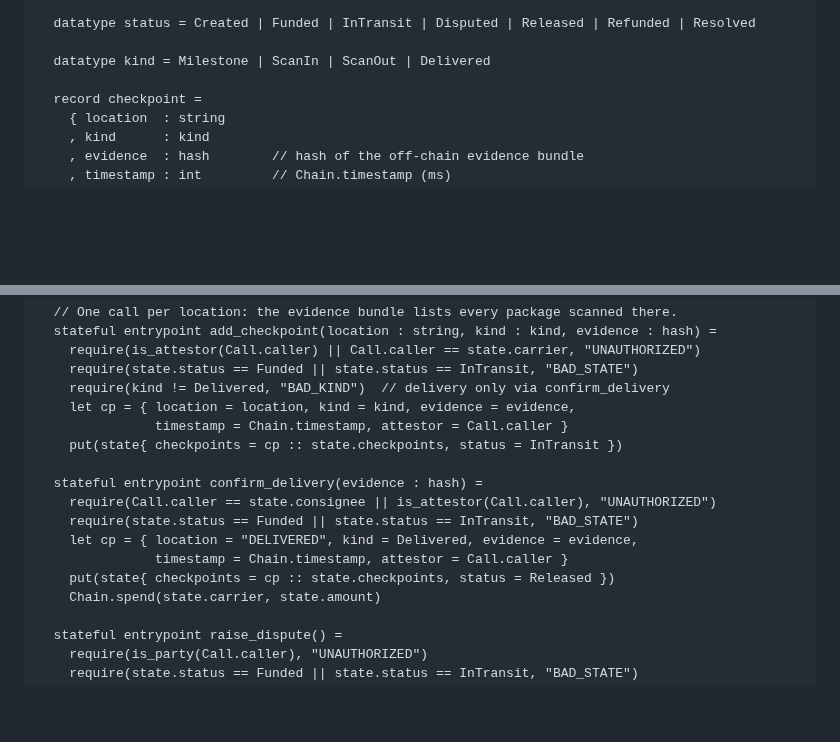
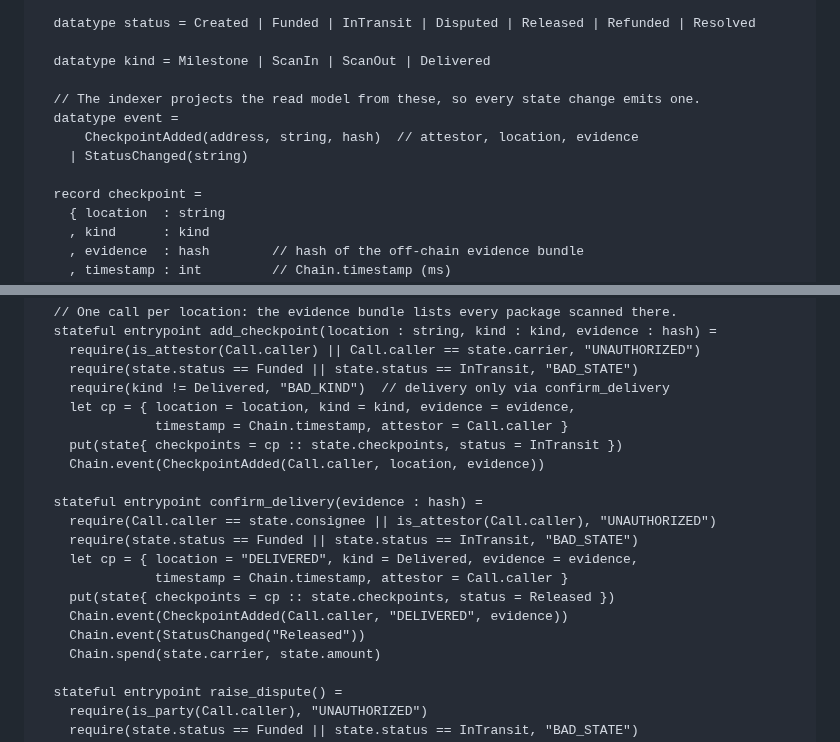
Before and after one commit to shanepreater/gajufreight, a Markdown page: docs/hld.md, 2 parts joined by grey strips. Rendered like a GitHub page; blank space fills up the shorter version.

Commit message:
docs: emit CheckpointAdded and StatusChanged events in the sketch
The indexer projects custody from contract events. Remaining state
changes get events in the ADR 0004 PR.

```diff
--- a/docs/hld.md
+++ b/docs/hld.md
@@ -83,6 +83,11 @@ contract ShipmentEscrow =
 
   datatype kind = Milestone | ScanIn | ScanOut | Delivered
 
+  // The indexer projects the read model from these, so every state change emits one.
+  datatype event =
+      CheckpointAdded(address, string, hash)  // attestor, location, evidence
+    | StatusChanged(string)
+
   record checkpoint =
     { location  : string
     , kind      : kind
@@ -149,6 +154,7 @@ contract ShipmentEscrow =
     let cp = { location = location, kind = kind, evidence = evidence,
                timestamp = Chain.timestamp, attestor = Call.caller }
     put(state{ checkpoints = cp :: state.checkpoints, status = InTransit })
+    Chain.event(CheckpointAdded(Call.caller, location, evidence))
 
   stateful entrypoint confirm_delivery(evidence : hash) =
     require(Call.caller == state.consignee || is_attestor(Call.caller), "UNAUTHORIZED")
@@ -156,6 +162,8 @@ contract ShipmentEscrow =
     let cp = { location = "DELIVERED", kind = Delivered, evidence = evidence,
                timestamp = Chain.timestamp, attestor = Call.caller }
     put(state{ checkpoints = cp :: state.checkpoints, status = Released })
+    Chain.event(CheckpointAdded(Call.caller, "DELIVERED", evidence))
+    Chain.event(StatusChanged("Released"))
     Chain.spend(state.carrier, state.amount)
 
   stateful entrypoint raise_dispute() =
```
